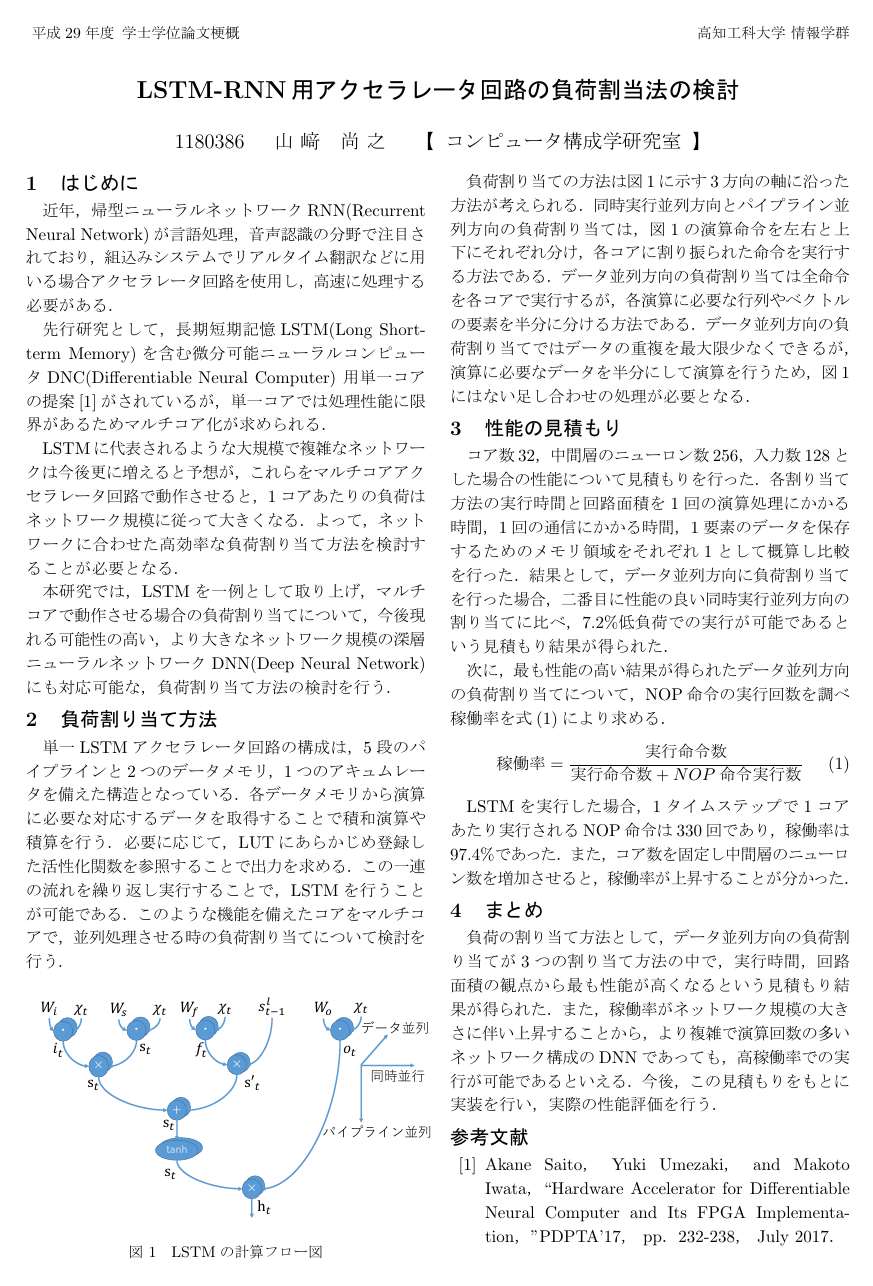
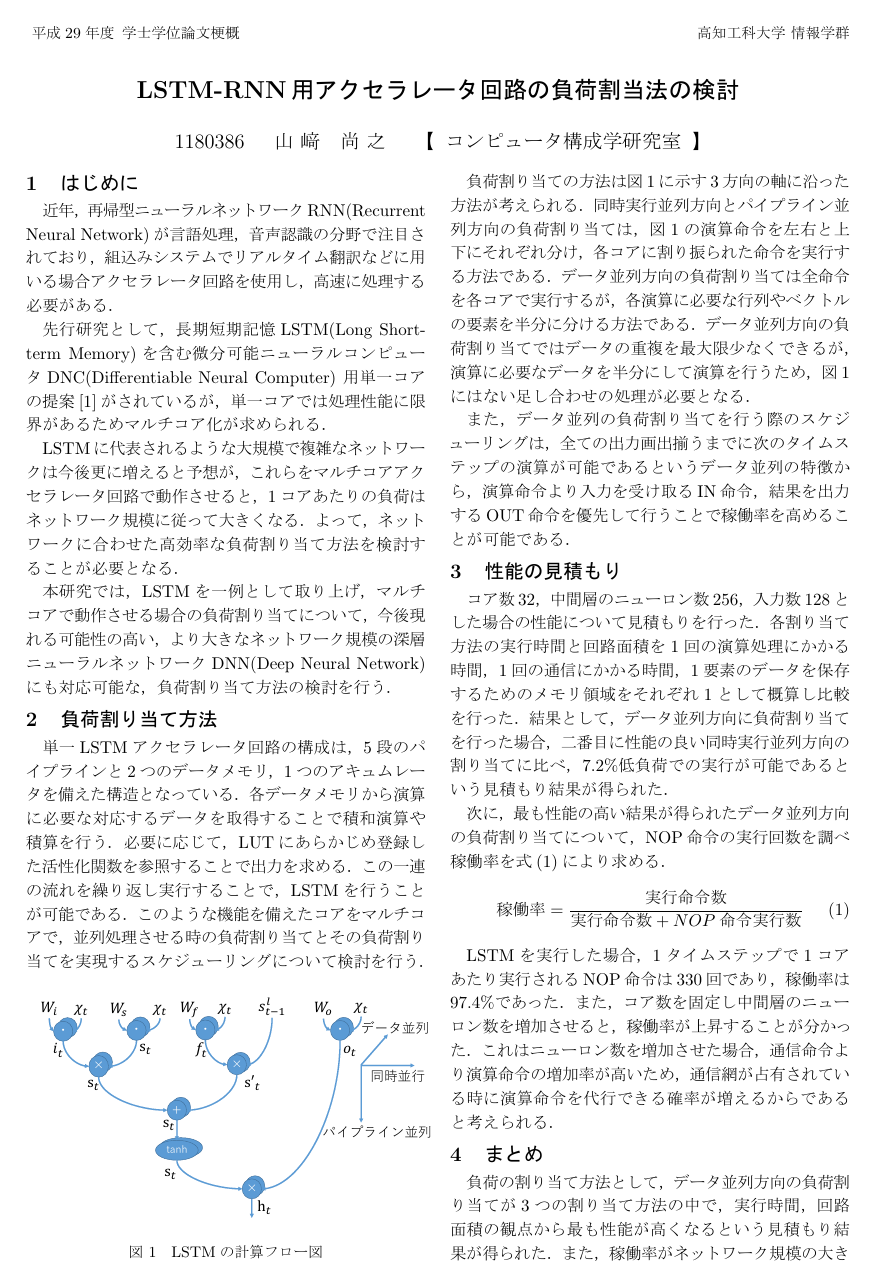
Before and after one commit to naoyuki773/abst, a LaTeX document (yamasaki-abstract3.tex): the whole page before the commit and page 1 of 2 after it. The pictures show the PDF file yamasaki-abstract3.pdf that the author committed with the source.

Commit message:
スケジューリングについて追記

```diff
--- a/yamasaki-abstract3.tex
+++ b/yamasaki-abstract3.tex
@@ -39,7 +39,7 @@
 
  \section{はじめに}
 
-近年，帰型ニューラルネットワークRNN(Recurrent Neural Network)が言語処理，音声認識の分野で注目されており，
+近年，再帰型ニューラルネットワークRNN(Recurrent Neural Network)が言語処理，音声認識の分野で注目されており，
 組込みシステムでリアルタイム翻訳などに用いる場合アクセラレータ回路を使用し，
 高速に処理する必要がある．
 
@@ -65,7 +65,7 @@ LSTMに代表されるような大規模で複雑なネットワークは今後
 必要に応じて，LUTにあらかじめ登録した活性化関数を参照することで出力を求める．
 この一連の流れを繰り返し実行することで，LSTMを行うことが可能である．
 このような機能を備えたコアをマルチコアで，
-並列処理させる時の負荷割り当てについて検討を行う．
+並列処理させる時の負荷割り当てとその負荷割り当てを実現するスケジューリングについて検討を行う．
 
 %負荷割り当ての方法は図\ref{フロー図}に示す3方向の軸に沿った方法が考えられる．
  \begin{figure}[h]
@@ -84,6 +84,9 @@ LSTMに代表されるような大規模で複雑なネットワークは今後
 演算に必要なデータを半分にして演算を行うため，
 図\ref{フロー図}にはない足し合わせの処理が必要となる．
 
+また，データ並列の負荷割り当てを行う際のスケジューリングは，
+全ての出力画出揃うまでに次のタイムステップの演算が可能であるというデータ並列の特徴から，
+演算命令より入力を受け取るIN命令，結果を出力するOUT命令を優先して行うことで稼働率を高めることが可能である．
 
  \section{性能の見積もり}
  コア数32，中間層のニューロン数256，入力数128とした場合の
@@ -107,6 +110,9 @@ LSTMを実行した場合，
 1タイムステップで1コアあたり実行されるNOP命令は330回であり，稼働率は97.4\%であった．
 また，コア数を固定し中間層のニューロン数を増加させると，
 稼働率が上昇することが分かった．
+これはニューロン数を増加させた場合，通信命令より演算命令の増加率が高いため，
+通信網が占有されている時に演算命令を代行できる確率が増えるからであると考えられる．
+
  \section{まとめ}
 負荷の割り当て方法として，
 データ並列方向の負荷割り当てが3つの割り当て方法の中で，
```
Also changed, not shown: yamasaki-abstract3.pdf, 1 other file.
